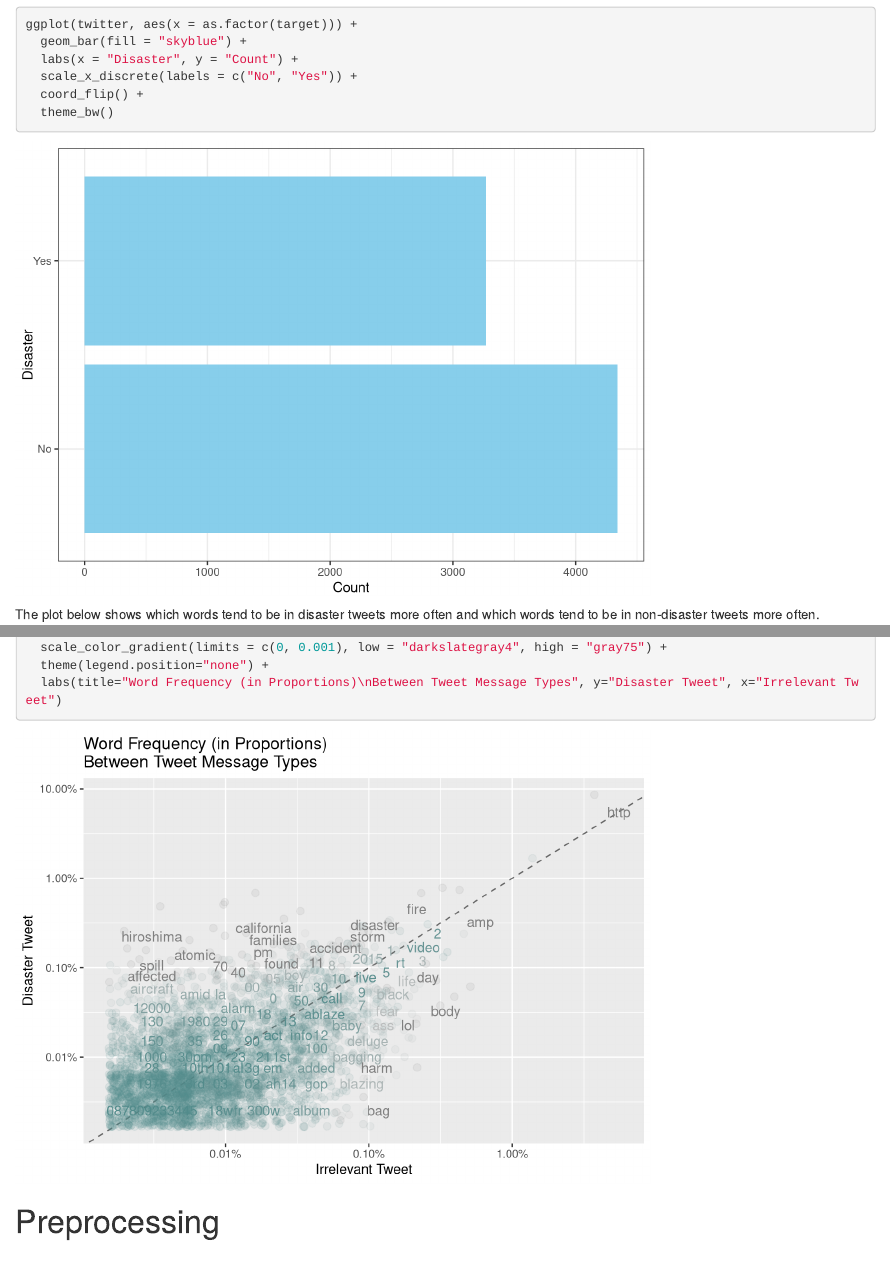
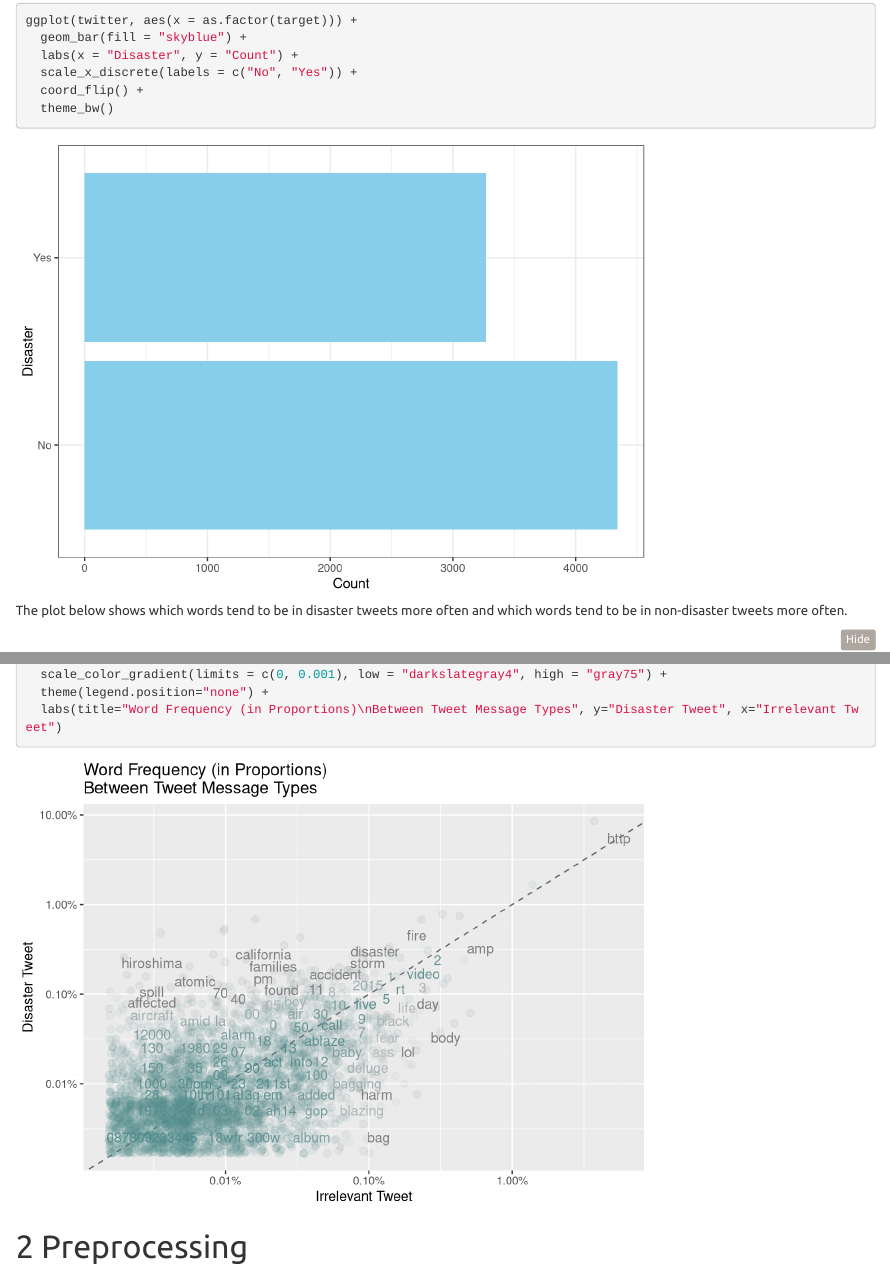
Before and after one commit to dteuscher1/Twitter-Disasters, an R Markdown document (nlp_approaches.Rmd): the page in a window 1100 px wide, from 670 px down before the commit and from 1070 px down after it, so that both start at the same text, and a second part further down, joined at a grey line. Rendered offline with R 4.5, knitr and Pandoc, with nearby package versions; code that draws random numbers runs with fixed seeds of ours; some code elsewhere in the file could not run offline.

Commit message:
HTML knitted document

````diff
--- a/nlp_approaches.Rmd
+++ b/nlp_approaches.Rmd
@@ -1,6 +1,11 @@
 ---
 title: "Disaster Tweets: NLP Approaches"
-output: html_document
+output:
+  html_document:
+    toc: TRUE
+    theme: united
+    number_sections: TRUE
+    code_folding: show
 ---
 
 ```{r setup, include=FALSE}
````
Also changed, not shown: README.md, nlp_approaches.html (added).
